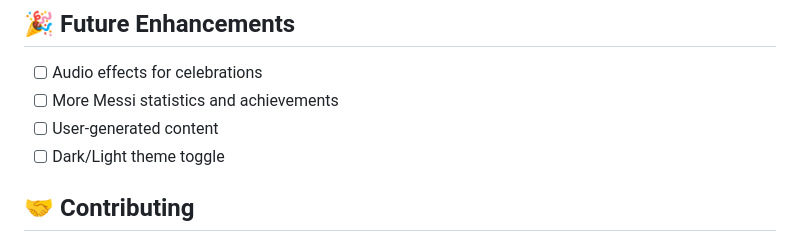
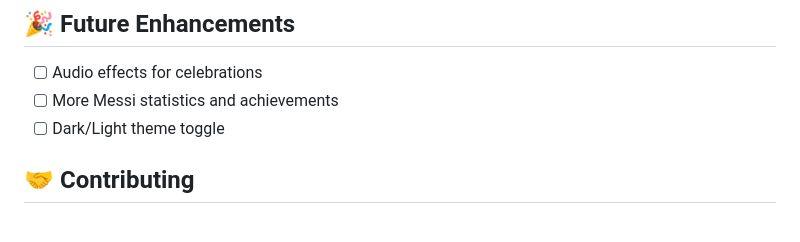
Before and after one commit to Minh111104/Messi-website, a Markdown page: README.md, the part around the change. Rendered like a GitHub page.

Commit message:
Remove user-generated content from enhancements
Removed user-generated content from future enhancements list.

```diff
--- a/README.md
+++ b/README.md
@@ -157,7 +157,6 @@ Messi-website/
 
 - [ ] Audio effects for celebrations
 - [ ] More Messi statistics and achievements
-- [ ] User-generated content
 - [ ] Dark/Light theme toggle
 
 ## 🤝 Contributing
```
